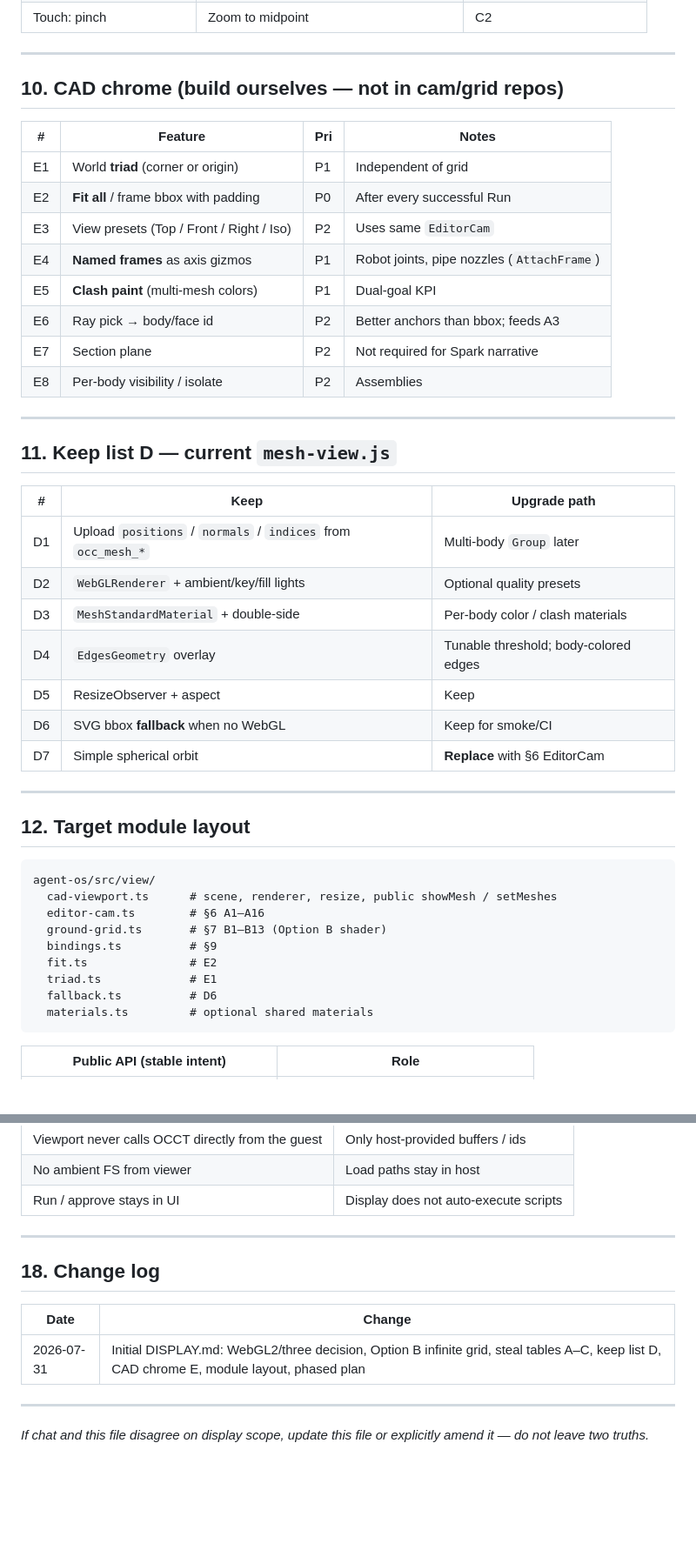
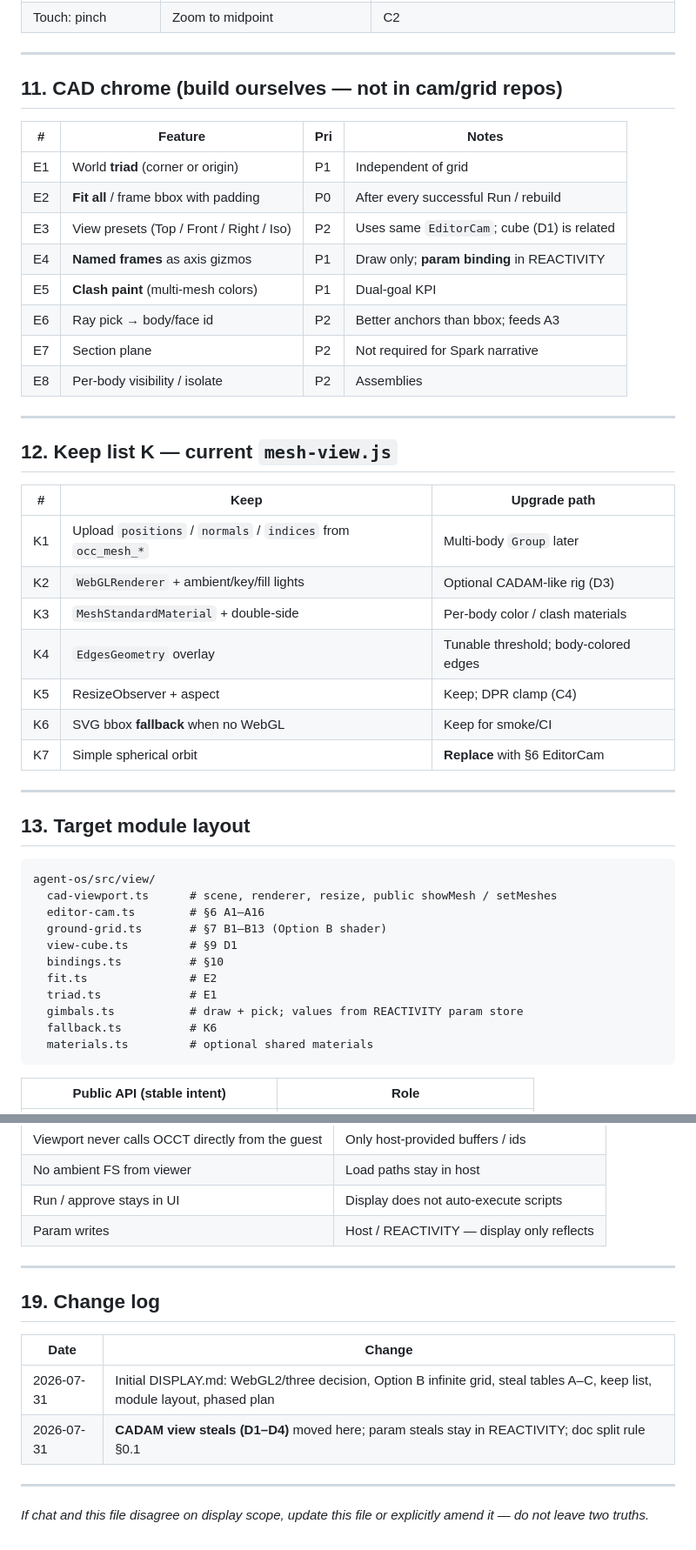
Before and after one commit to NarendraPatwardhan/opencascade-bazel, a Markdown page: DISPLAY.md, 2 parts joined by grey strips. Shown at 87% size. Drawn GitHub-style; blank space fills up the shorter version.

````diff
--- a/DISPLAY.md
+++ b/DISPLAY.md
@@ -199,14 +247,14 @@ model-viewer’s `SmoothControls` is a **fixed-target spherical orbit** — fine
 
 ---
 
-## 10. CAD chrome (build ourselves — not in cam/grid repos)
+## 11. CAD chrome (build ourselves — not in cam/grid repos)
 
 | # | Feature | Pri | Notes |
 |---|---------|-----|--------|
 | E1 | World **triad** (corner or origin) | P1 | Independent of grid |
-| E2 | **Fit all** / frame bbox with padding | P0 | After every successful Run |
-| E3 | View presets (Top / Front / Right / Iso) | P2 | Uses same `EditorCam` |
-| E4 | **Named frames** as axis gizmos | P1 | Robot joints, pipe nozzles (`AttachFrame`) |
+| E2 | **Fit all** / frame bbox with padding | P0 | After every successful Run / rebuild |
+| E3 | View presets (Top / Front / Right / Iso) | P2 | Uses same `EditorCam`; cube (D1) is related |
+| E4 | **Named frames** as axis gizmos | P1 | Draw only; **param binding** in REACTIVITY |
 | E5 | **Clash paint** (multi-mesh colors) | P1 | Dual-goal KPI |
 | E6 | Ray pick → body/face id | P2 | Better anchors than bbox; feeds A3 |
 | E7 | Section plane | P2 | Not required for Spark narrative |
@@ -214,31 +262,33 @@ model-viewer’s `SmoothControls` is a **fixed-target spherical orbit** — fine
 
 ---
 
-## 11. Keep list D — current `mesh-view.js`
+## 12. Keep list K — current `mesh-view.js`
 
 | # | Keep | Upgrade path |
 |---|------|----------------|
-| D1 | Upload `positions` / `normals` / `indices` from `occ_mesh_*` | Multi-body `Group` later |
-| D2 | `WebGLRenderer` + ambient/key/fill lights | Optional quality presets |
-| D3 | `MeshStandardMaterial` + double-side | Per-body color / clash materials |
-| D4 | `EdgesGeometry` overlay | Tunable threshold; body-colored edges |
-| D5 | ResizeObserver + aspect | Keep |
-| D6 | SVG bbox **fallback** when no WebGL | Keep for smoke/CI |
-| D7 | Simple spherical orbit | **Replace** with §6 EditorCam |
+| K1 | Upload `positions` / `normals` / `indices` from `occ_mesh_*` | Multi-body `Group` later |
+| K2 | `WebGLRenderer` + ambient/key/fill lights | Optional CADAM-like rig (D3) |
+| K3 | `MeshStandardMaterial` + double-side | Per-body color / clash materials |
+| K4 | `EdgesGeometry` overlay | Tunable threshold; body-colored edges |
+| K5 | ResizeObserver + aspect | Keep; DPR clamp (C4) |
+| K6 | SVG bbox **fallback** when no WebGL | Keep for smoke/CI |
+| K7 | Simple spherical orbit | **Replace** with §6 EditorCam |
 
 ---
 
-## 12. Target module layout
+## 13. Target module layout
 
 ```text
 agent-os/src/view/
   cad-viewport.ts      # scene, renderer, resize, public showMesh / setMeshes
   editor-cam.ts        # §6 A1–A16
   ground-grid.ts       # §7 B1–B13 (Option B shader)
-  bindings.ts          # §9
+  view-cube.ts         # §9 D1
+  bindings.ts          # §10
   fit.ts               # E2
   triad.ts             # E1
-  fallback.ts          # D6
+  gimbals.ts           # draw + pick; values from REACTIVITY param store
+  fallback.ts          # K6
   materials.ts         # optional shared materials
 ```
 
@@ -335,14 +388,16 @@ Untrusted Luau (AgentOS guest)
 | Viewport never calls OCCT directly from the guest | Only host-provided buffers / ids |
 | No ambient FS from viewer | Load paths stay in host |
 | Run / approve stays in UI | Display does not auto-execute scripts |
+| Param writes | Host / REACTIVITY — display only reflects |
 
 ---
 
-## 18. Change log
+## 19. Change log
 
 | Date | Change |
 |------|--------|
-| 2026-07-31 | Initial DISPLAY.md: WebGL2/three decision, Option B infinite grid, steal tables A–C, keep list D, CAD chrome E, module layout, phased plan |
+| 2026-07-31 | Initial DISPLAY.md: WebGL2/three decision, Option B infinite grid, steal tables A–C, keep list, module layout, phased plan |
+| 2026-07-31 | **CADAM view steals (D1–D4)** moved here; param steals stay in REACTIVITY; doc split rule §0.1 |
 
 ---
 
````
Also changed, not shown: other parts of DISPLAY.md (+69 -18 lines), REACTIVITY.md (+55 -41 lines), SYSTEM.md (+1 -0 lines).
